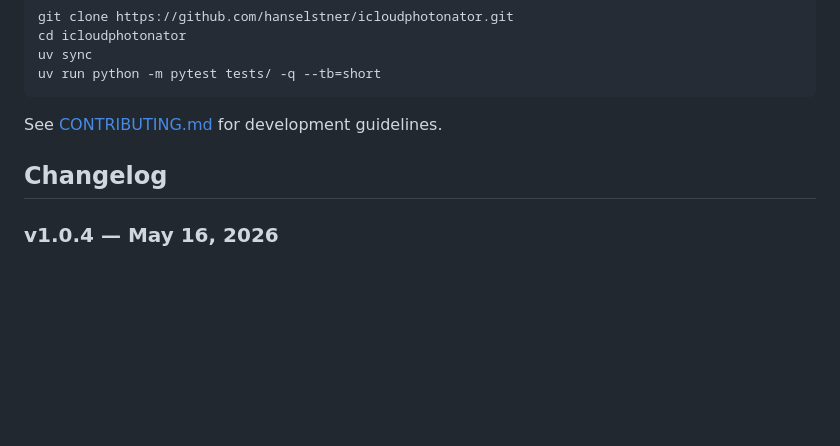
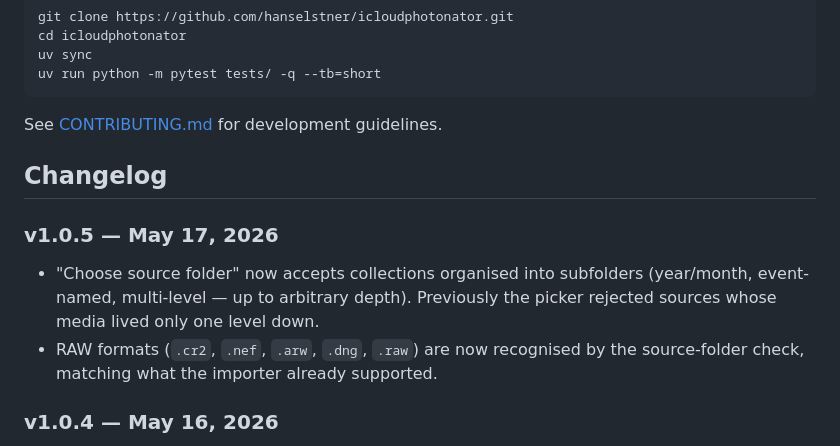
Before and after one commit to hanselstner/icloudphotonator, a Markdown page: README.md, the part around the change. Rendered like a GitHub page; blank space fills up the shorter version.

Commit message:
docs(readme): add v1.0.5 changelog entry

```diff
--- a/README.md
+++ b/README.md
@@ -267,6 +267,11 @@ See [CONTRIBUTING.md](CONTRIBUTING.md) for development guidelines.
 
 ## Changelog
 
+### v1.0.5 — May 17, 2026
+
+- "Choose source folder" now accepts collections organised into subfolders (year/month, event-named, multi-level — up to arbitrary depth). Previously the picker rejected sources whose media lived only one level down.
+- RAW formats (`.cr2`, `.nef`, `.arw`, `.dng`, `.raw`) are now recognised by the source-folder check, matching what the importer already supported.
+
 ### v1.0.4 — May 16, 2026
 
 - Full Disk Access UI visibility fix on macOS Tahoe: bundle now declares the full standard set of `NS*UsageDescription` keys, so the app reliably appears in System Settings → Privacy & Security → Full Disk Access
```
